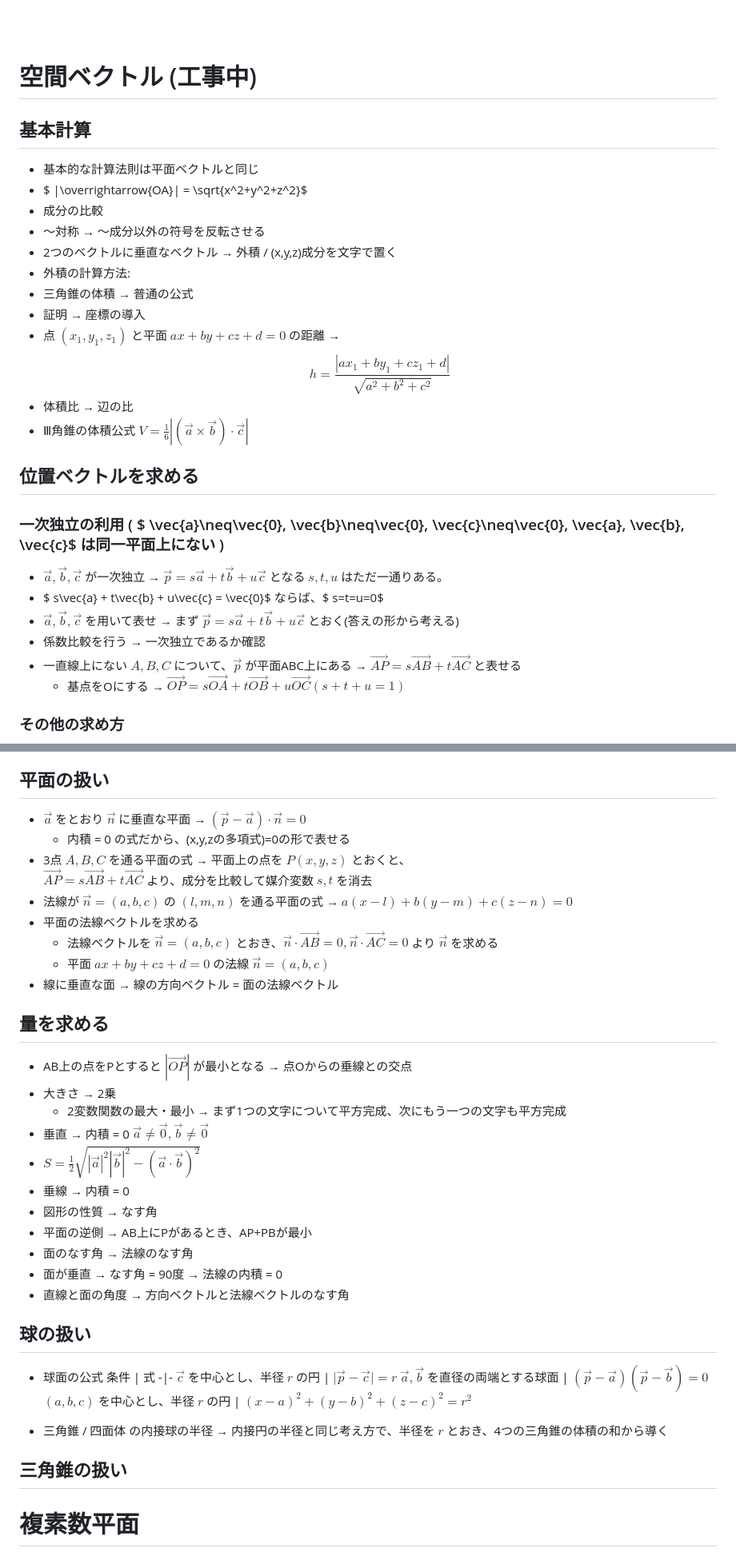
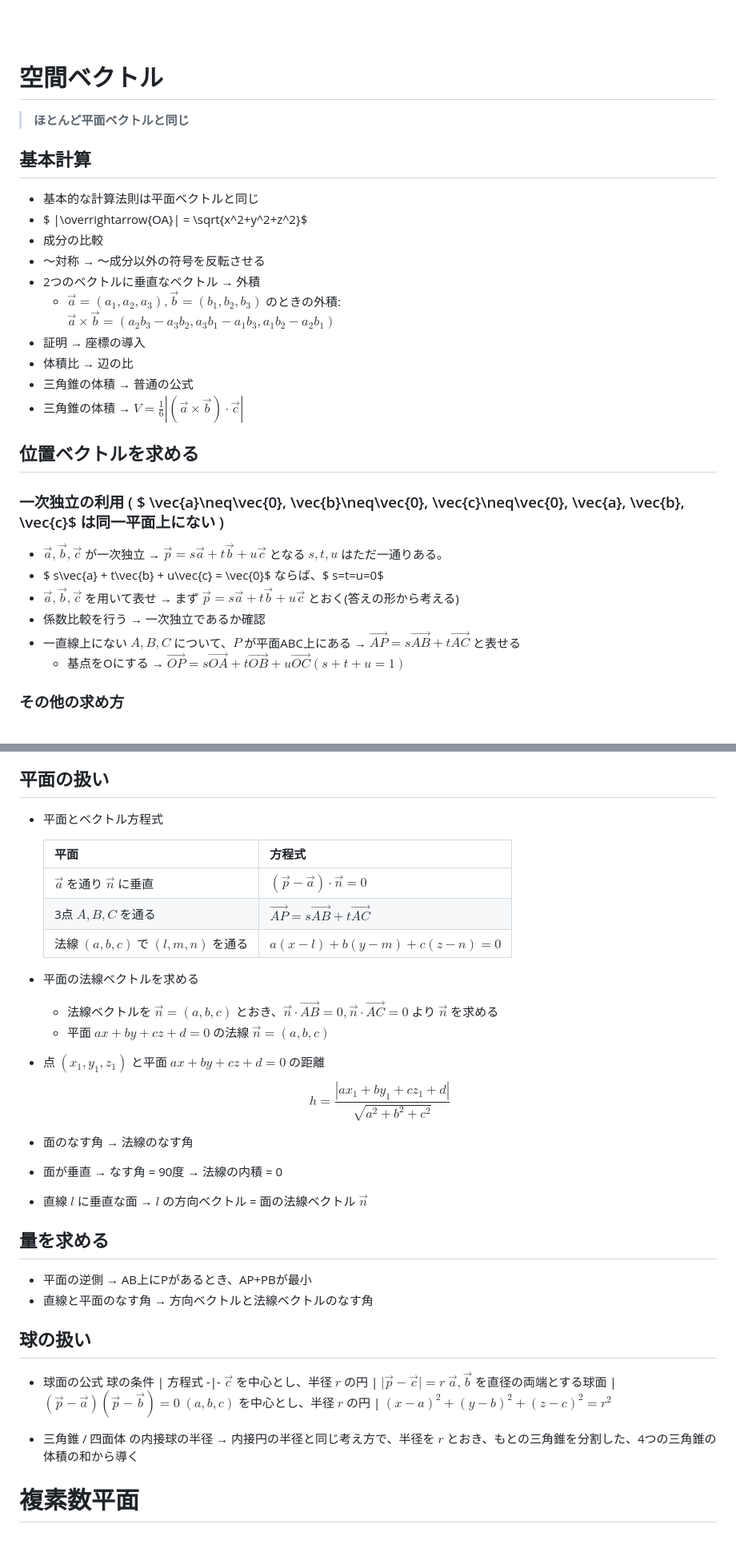
Before and after one commit to maguronoosushi0807/MD26, a Markdown page: math/数学C.md, 2 parts joined by grey strips. Shown at 80% size. GitHub-like rendering.

Commit message:
update: 仮完成(?)

```diff
--- a/math/数学C.md
+++ b/math/数学C.md
@@ -137,19 +142,19 @@
   <br>
   <br>
 
-# 空間ベクトル (工事中)
+# 空間ベクトル
+> **ほとんど平面ベクトルと同じ**
 ## 基本計算
 - 基本的な計算法則は平面ベクトルと同じ
 - $ |\overrightarrow{OA}| = \sqrt{x^2+y^2+z^2}$
 - 成分の比較
 - ～対称 → ～成分以外の符号を反転させる
-- 2つのベクトルに垂直なベクトル → 外積 / (x,y,z)成分を文字で置く
-- 外積の計算方法:
+- 2つのベクトルに垂直なベクトル → 外積
+  - $\vec{a} = (a_1, a_2, a_3), \vec{b} = (b_1, b_2, b_3)$ のときの外積: <br> $\vec{a}\times\vec{b} = (a_2b_3-a_3b_2, a_3b_1- a_1b_3, a_1b_2-a_2b_1)$
+- 証明 → 座標の導入
+- 体積比 → 辺の比
 - 三角錐の体積 → 普通の公式
-- 証明 → 座標の導入
-- 点 $(x_1, y_1, z_1)$ と平面 $ax+by+cz+d=0$ の距離 → $$ h = \frac{|ax_1+by_1+cz_1+d|}{\sqrt{a^2+b^2+c^2}} $$
-- 体積比 → 辺の比
-- Ⅲ角錐の体積公式 $V = \frac{1}{6}|(\vec{a}\times\vec{b})\cdot\vec{c}|$
+- 三角錐の体積 → $V = \frac{1}{6}|(\vec{a}\times\vec{b})\cdot\vec{c}|$
 
 ## 位置ベクトルを求める
 ###  一次独立の利用 ( $ \vec{a}\neq\vec{0}, \vec{b}\neq\vec{0}, \vec{c}\neq\vec{0}, \vec{a}, \vec{b}, \vec{c}$ は同一平面上にない )
@@ -157,7 +162,7 @@
 - $ s\vec{a} + t\vec{b} + u\vec{c} = \vec{0}$ ならば、$ s=t=u=0$
 - $\vec{a}, \vec{b}, \vec{c}$ を用いて表せ → まず $\vec{p} = s\vec{a} + t\vec{b} + u\vec{c}$ とおく(答えの形から考える)
 - 係数比較を行う → 一次独立であるか確認
-- 一直線上にない $A, B, C$ について、$\vec{p}$ が平面ABC上にある → $\overrightarrow{AP} = s\overrightarrow{AB} + t\overrightarrow{AC}$ と表せる
+- 一直線上にない $A, B, C$ について、$P$ が平面ABC上にある → $\overrightarrow{AP} = s\overrightarrow{AB} + t\overrightarrow{AC}$ と表せる
   - 基点をOにする → $\overrightarrow{OP} = s\overrightarrow{OA} + t\overrightarrow{OB} + u\overrightarrow{OC} 　(s+t+u = 1)$
 
 ### その他の求め方
@@ -177,39 +182,35 @@
 - xy平面との交点 → z成分=0から媒介変数 $t$ の値を求める
 
 ## 平面の扱い
-- $\vec{a}$ をとおり $\vec{n}$ に垂直な平面 → $(\vec{p}-\vec{a})\cdot\vec{n} = 0$
-  - 内積 = 0 の式だから、(x,y,zの多項式)=0の形で表せる
-- 3点 $A, B, C$ を通る平面の式 → 平面上の点を $P(x,y,z)$ とおくと、<br> $\overrightarrow{AP} = s\overrightarrow{AB} + t\overrightarrow{AC}$ より、成分を比較して媒介変数 $s,t$ を消去
-- 法線が $\vec{n} = (a,b,c)$ の $(l,m,n)$ を通る平面の式 → $a(x-l)+b(y-m)+c(z-n) = 0$
+- 平面とベクトル方程式
+
+  平面 | 方程式
+  -|-
+  $\vec{a}$ を通り $\vec{n}$ に垂直 | $(\vec{p}-\vec{a})\cdot\vec{n} = 0$
+  3点 $A, B, C$ を通る | $\overrightarrow{AP} = s\overrightarrow{AB} + t\overrightarrow{AC}$
+  法線 $(a,b,c)$ で $(l,m,n)$ を通る | $a(x-l)+b(y-m)+c(z-n) = 0$
 - 平面の法線ベクトルを求める
   - 法線ベクトルを $\vec{n} = (a,b,c)$ とおき、$\vec{n}\cdot\overrightarrow{AB} = 0, \vec{n}\cdot\overrightarrow{AC} = 0$ より $\vec{n}$ を求める
   - 平面 $ax+by+cz+d = 0$ の法線 $\vec{n} = (a,b,c)$
-- 線に垂直な面 → 線の方向ベクトル = 面の法線ベクトル
+- 点 $(x_1, y_1, z_1)$ と平面 $ax+by+cz+d=0$ の距離 $$ h = \frac{|ax_1+by_1+cz_1+d|}{\sqrt{a^2+b^2+c^2}} $$
+- 面のなす角 → 法線のなす角
+- 面が垂直 → なす角 = 90度 → 法線の内積 = 0
+- 直線 $l$ に垂直な面 → $l$ の方向ベクトル = 面の法線ベクトル $\vec{n}$
 
 ## 量を求める
-- AB上の点をPとすると $|\overrightarrow{OP}|$ が最小となる → 点Oからの垂線との交点
-- 大きさ → 2乗
-  - 2変数関数の最大・最小 → まず1つの文字について平方完成、次にもう一つの文字も平方完成
-- 垂直 → 内積 = 0 $\vec{a} \neq \vec{0}, \vec{b} \neq \vec{0}$
-- $S = \frac{1}{2}\sqrt{|\vec{a}|^2|\vec{b}|^2 - (\vec{a}\cdot\vec{b})^2}$
-- 垂線 → 内積 = 0
-- 図形の性質 → なす角
 - 平面の逆側 → AB上にPがあるとき、AP+PBが最小
-- 面のなす角 → 法線のなす角
-- 面が垂直 → なす角 = 90度 → 法線の内積 = 0
-- 直線と面の角度 → 方向ベクトルと法線ベクトルのなす角
+- 直線と平面のなす角 → 方向ベクトルと法線ベクトルのなす角
 
 ## 球の扱い
 - 球面の公式
-  条件 | 式
+  球の条件 | 方程式
   -|-
   $\vec{c}$ を中心とし、半径 $r$ の円 |  $\lvert \vec{p}-\vec{c} \rvert = r$
   $\vec{a}, \vec{b}$ を直径の両端とする球面 | $(\vec{p}-\vec{a})(\vec{p}-\vec{b}) = 0$
   $(a,b,c)$ を中心とし、半径 $r$ の円 | $(x-a)^2+(y-b)^2+(z-c)^2 = r^2$
 
-- 三角錐 / 四面体 の内接球の半径 → 内接円の半径と同じ考え方で、半径を $r$ とおき、4つの三角錐の体積の和から導く
+- 三角錐 / 四面体 の内接球の半径 → 内接円の半径と同じ考え方で、半径を $r$ とおき、もとの三角錐を分割した、4つの三角錐の体積の和から導く
 
-## 三角錐の扱い
 
 
 
```
Also changed, not shown: other parts of math/数学C.md (+6 -1 lines).
